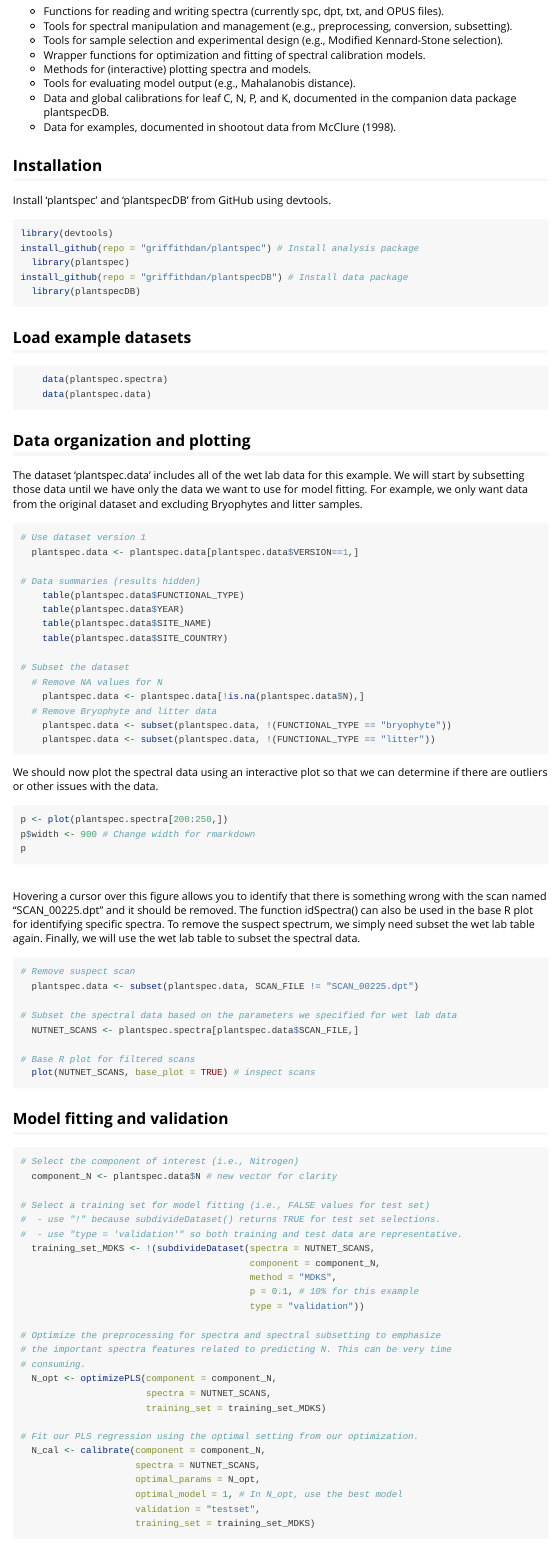
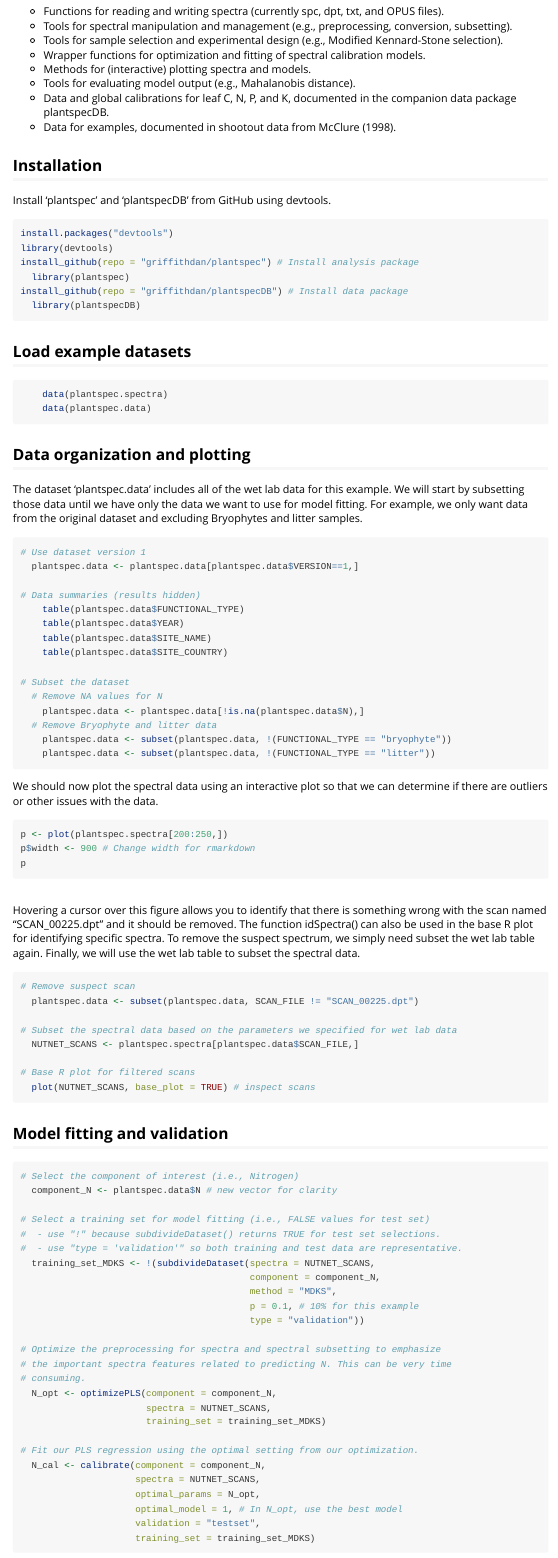
Before and after one commit to griffithdan/plantspec, an R Markdown document (vignettes/plantspec-vignette.Rmd): the page in a window 1100 px wide, from 690 px down. Rendered offline with R 4.5, knitr and Pandoc, with nearby package versions; the code chunks are not run, so their results and figures are left out.

Commit message:
some vignette edits - apparently it wasnt building before

````diff
--- a/vignettes/plantspec-vignette.Rmd
+++ b/vignettes/plantspec-vignette.Rmd
@@ -2,9 +2,11 @@
 title: 'The plantspec R package: a tool for spectral analysis of plant stoichiometry'
 author: "Daniel M. Griffith & T. Michael Anderson"
 date: "Sept 30, 2018"
-output:
-  html_document:
-    df_print: paged
+output: rmarkdown::html_vignette
+vignette: >
+  %\VignetteIndexEntry{plantspec-vignette}
+  %\VignetteEngine{knitr::rmarkdown}
+  \usepackage[utf8]{inputenc}
 ---
 
 ```{r setup, include=FALSE}
@@ -31,6 +33,7 @@ Here, we provide an example of the ‘plantspec’ workflow that produces an NIR
 Install 'plantspec' and 'plantspecDB' from GitHub using devtools.
 
 ```{r installation, message = FALSE, warning = FALSE, results = 'hide'}
+install.packages("devtools")
 library(devtools)
 install_github(repo = "griffithdan/plantspec") # Install analysis package
   library(plantspec)
````
Also changed, not shown: R/readSpectra.R (+1 -0 lines), 1 other file.
